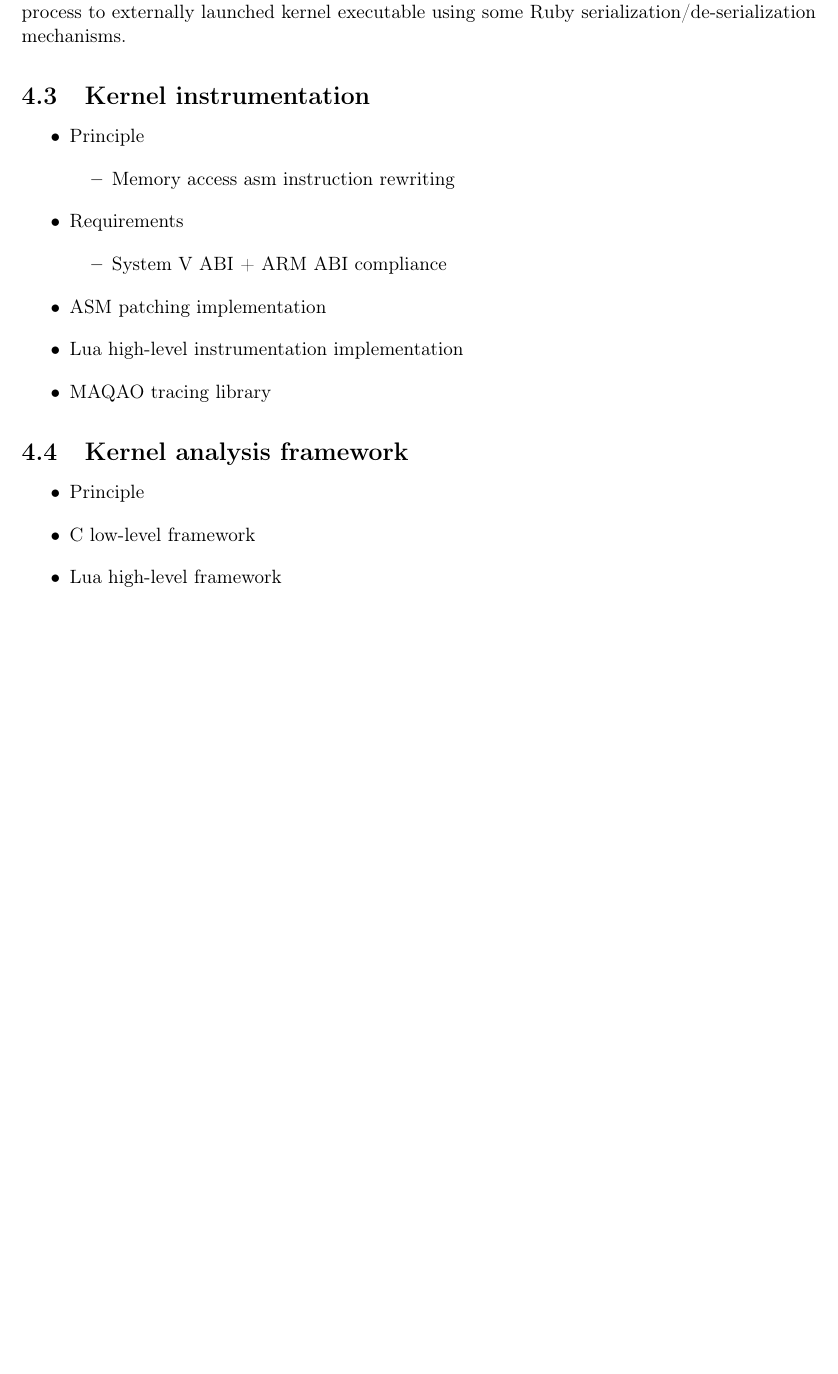
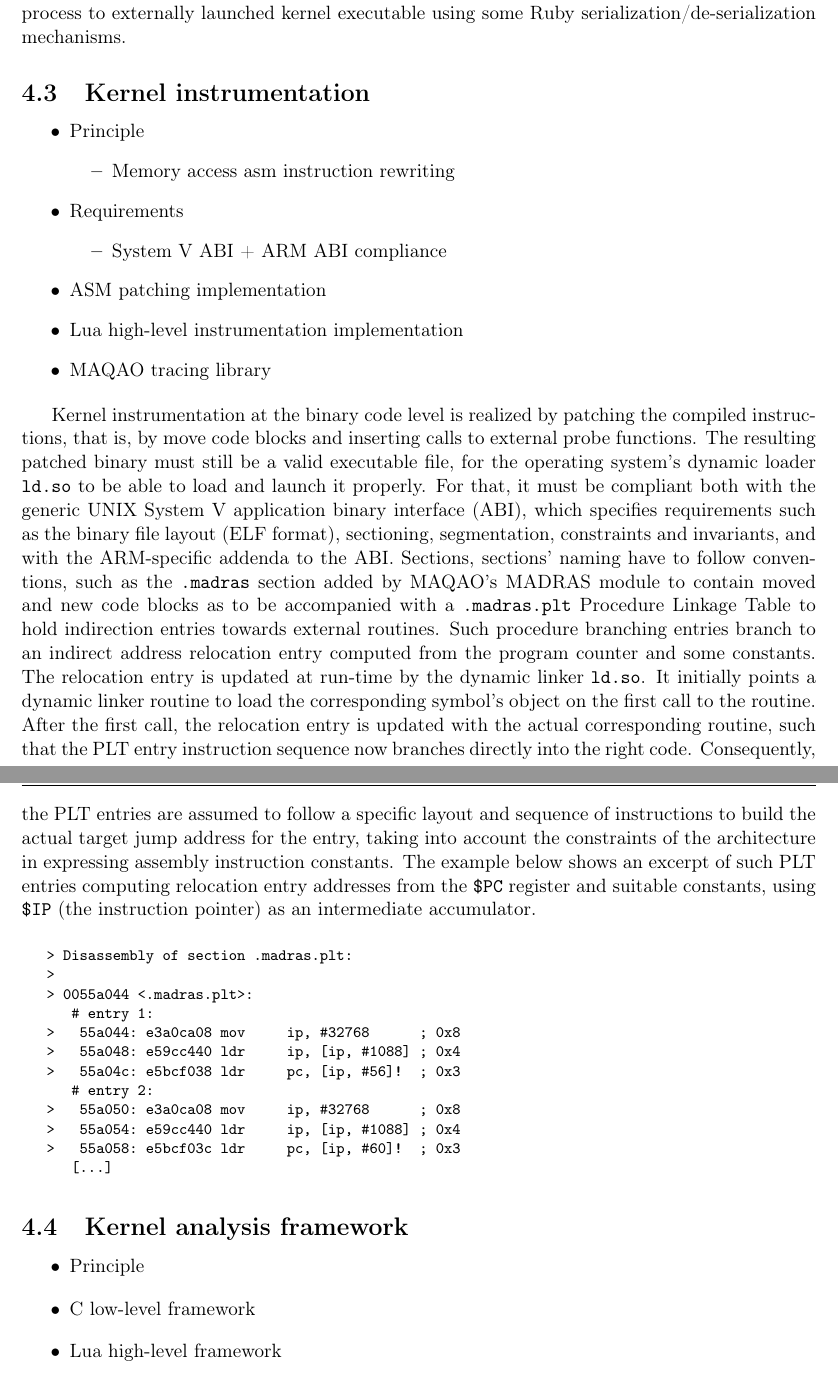
Before and after one commit to Nanosim-LIG/boast, a LaTeX document (MB2_D5.11/d5.11.tex): part of page 17 of 18 before the commit and two parts of pages 17 and 18 of 19 after it, the two joined at a grey line, cut so that both start at the same text, the shorter picture padded with empty space. Compiled offline with pdfLaTeX.

Commit message:
- implem patching

```diff
--- a/MB2_D5.11/d5.11.tex
+++ b/MB2_D5.11/d5.11.tex
@@ -716,6 +716,49 @@ mechanisms.
   \item MAQAO tracing library
 \end{itemize}
 
+Kernel instrumentation at the binary code level is realized by patching the
+compiled instructions, that is, by move code blocks and inserting calls to
+external probe functions. The resulting patched binary must still be a valid
+executable file, for the operating system's dynamic loader \verb|ld.so| to be
+able to load and launch it properly. For that, it must be compliant both with
+the generic UNIX System~V application binary interface (ABI), which specifies
+requirements such as the binary file layout (ELF format), sectioning,
+segmentation, constraints and invariants, and with the ARM-specific addenda to
+the ABI. Sections, sections' naming have to follow conventions, such as the
+\verb|.madras| section added by MAQAO's MADRAS module to contain moved and new
+code blocks as to be accompanied with a \verb|.madras.plt| Procedure Linkage
+Table to hold indirection entries towards external routines. Such procedure
+branching entries branch to an indirect address relocation entry computed from
+the program counter and some constants. The relocation entry is updated at
+run-time by the dynamic linker \verb|ld.so|. It initially points a dynamic
+linker routine to load the corresponding symbol's object on the first call to
+the routine. After the first call, the relocation entry is updated with the
+actual corresponding routine, such that the PLT entry instruction sequence now
+branches directly into the right code. Consequently, the PLT entries
+are assumed to follow a specific layout and sequence of instructions to build
+the actual target jump address for the entry, taking into account the
+constraints of the architecture in expressing assembly instruction constants.
+The example below shows an excerpt of such PLT entries computing relocation
+entry addresses from the \verb|$PC| register and suitable constants, using
+\verb|$IP| (the instruction pointer) as an intermediate accumulator.
+
+\begin{footnotesize}
+\begin{verbatim}
+   > Disassembly of section .madras.plt:
+   >
+   > 0055a044 <.madras.plt>:
+      # entry 1:
+   >   55a044: e3a0ca08 mov     ip, #32768      ; 0x8
+   >   55a048: e59cc440 ldr     ip, [ip, #1088] ; 0x4
+   >   55a04c: e5bcf038 ldr     pc, [ip, #56]!  ; 0x3
+      # entry 2:
+   >   55a050: e3a0ca08 mov     ip, #32768      ; 0x8
+   >   55a054: e59cc440 ldr     ip, [ip, #1088] ; 0x4
+   >   55a058: e5bcf03c ldr     pc, [ip, #60]!  ; 0x3
+      [...]
+\end{verbatim}
+\end{footnotesize}
+
 \subsection{Kernel analysis framework}
 
 \begin{itemize}
```
Also changed, not shown: MB2_D5.11/d5.11.tex (2 more changed lines).
